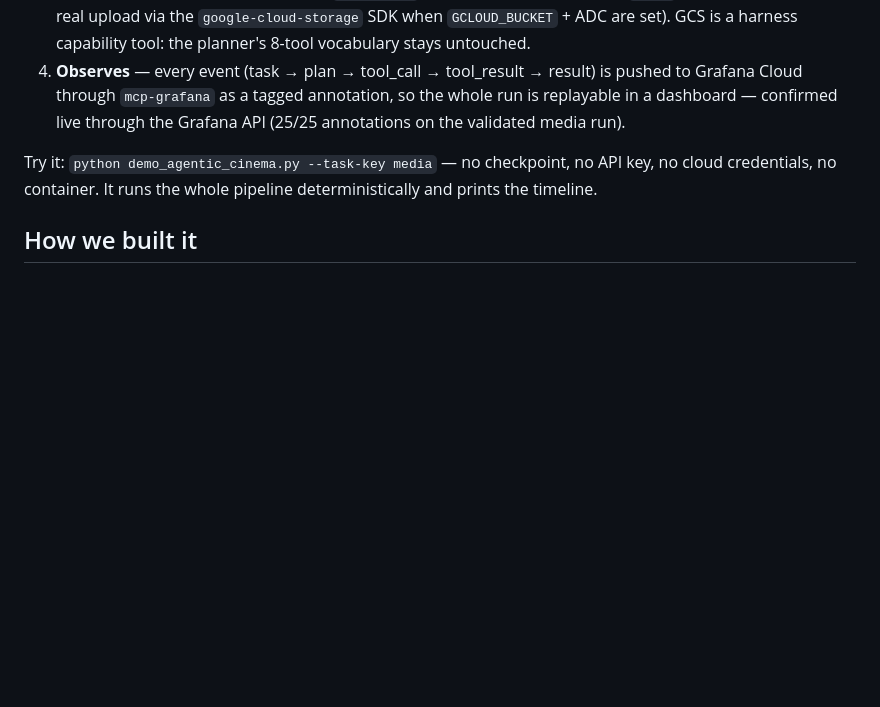
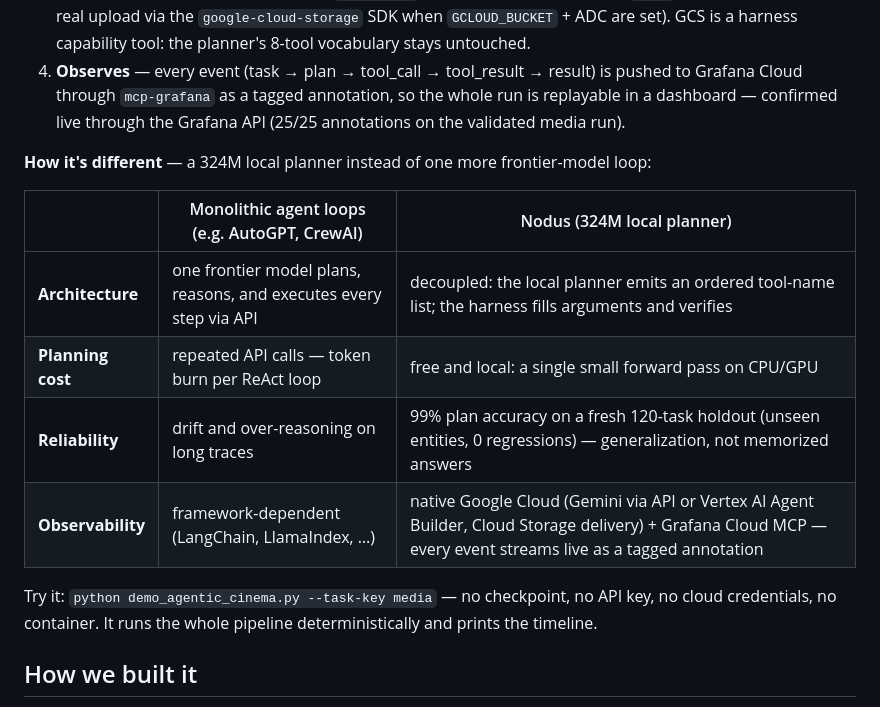
Before and after one commit to Rua987/nodus, a Markdown page: devpost_draft.md, the part around the change. Rendered like a GitHub page; blank space fills up the shorter version.

Commit message:
Devpost: add tight "How it's different" comparison table
Four-row comparison vs monolithic agent loops, with the exact framing
we protect: 99% on a fresh 120-task holdout (unseen entities, 0
regressions, generalization not memorization), free-and-local planning
cost, and Gemini via API or Vertex AI Agent Builder + Grafana Cloud MCP.

Co-Authored-By: Claude <noreply@anthropic.com>

```diff
--- a/devpost_draft.md
+++ b/devpost_draft.md
@@ -84,6 +84,16 @@ model is left with only what it's good at: executing.
    is pushed to Grafana Cloud through `mcp-grafana` as a tagged annotation, so
    the whole run is replayable in a dashboard — confirmed live through the
    Grafana API (25/25 annotations on the validated media run).
+
+**How it's different** — a 324M local planner instead of one more
+frontier-model loop:
+
+| | Monolithic agent loops (e.g. AutoGPT, CrewAI) | Nodus (324M local planner) |
+|---|---|---|
+| **Architecture** | one frontier model plans, reasons, and executes every step via API | decoupled: the local planner emits an ordered tool-name list; the harness fills arguments and verifies |
+| **Planning cost** | repeated API calls — token burn per ReAct loop | free and local: a single small forward pass on CPU/GPU |
+| **Reliability** | drift and over-reasoning on long traces | 99% plan accuracy on a fresh 120-task holdout (unseen entities, 0 regressions) — generalization, not memorized answers |
+| **Observability** | framework-dependent (LangChain, LlamaIndex, …) | native Google Cloud (Gemini via API or Vertex AI Agent Builder, Cloud Storage delivery) + Grafana Cloud MCP — every event streams live as a tagged annotation |
 
 Try it: `python demo_agentic_cinema.py --task-key media` — no checkpoint, no
 API key, no cloud credentials, no container. It runs the whole pipeline
```
